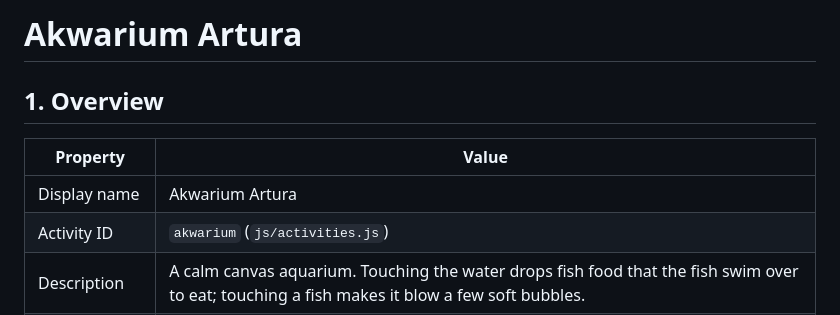
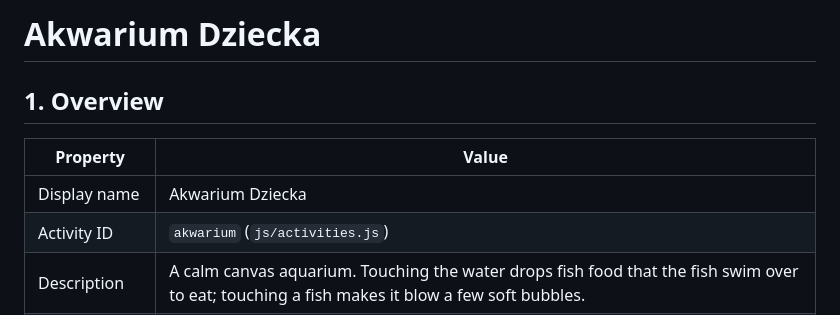
Before and after one commit to BielinskiLukasz/child-page, a Markdown page: docs/activities/akwarium-dziecka.md, the part around the change. GitHub-like rendering.

Commit message:
Rename display name from 'Akwarium Artura' to 'Akwarium Dziecka'

```diff
--- a/docs/activities/akwarium-artura.md
+++ b/docs/activities/akwarium-dziecka.md
@@ -1,10 +1,10 @@
-# Akwarium Artura
+# Akwarium Dziecka
 
 ## 1. Overview
 
 | Property | Value |
 |---|---|
-| Display name | Akwarium Artura |
+| Display name | Akwarium Dziecka |
 | Activity ID | `akwarium` (`js/activities.js`) |
 | Description | A calm canvas aquarium. Touching the water drops fish food that the fish swim over to eat; touching a fish makes it blow a few soft bubbles. |
 | Category | Open-ended play, observation, cause and effect |
```
